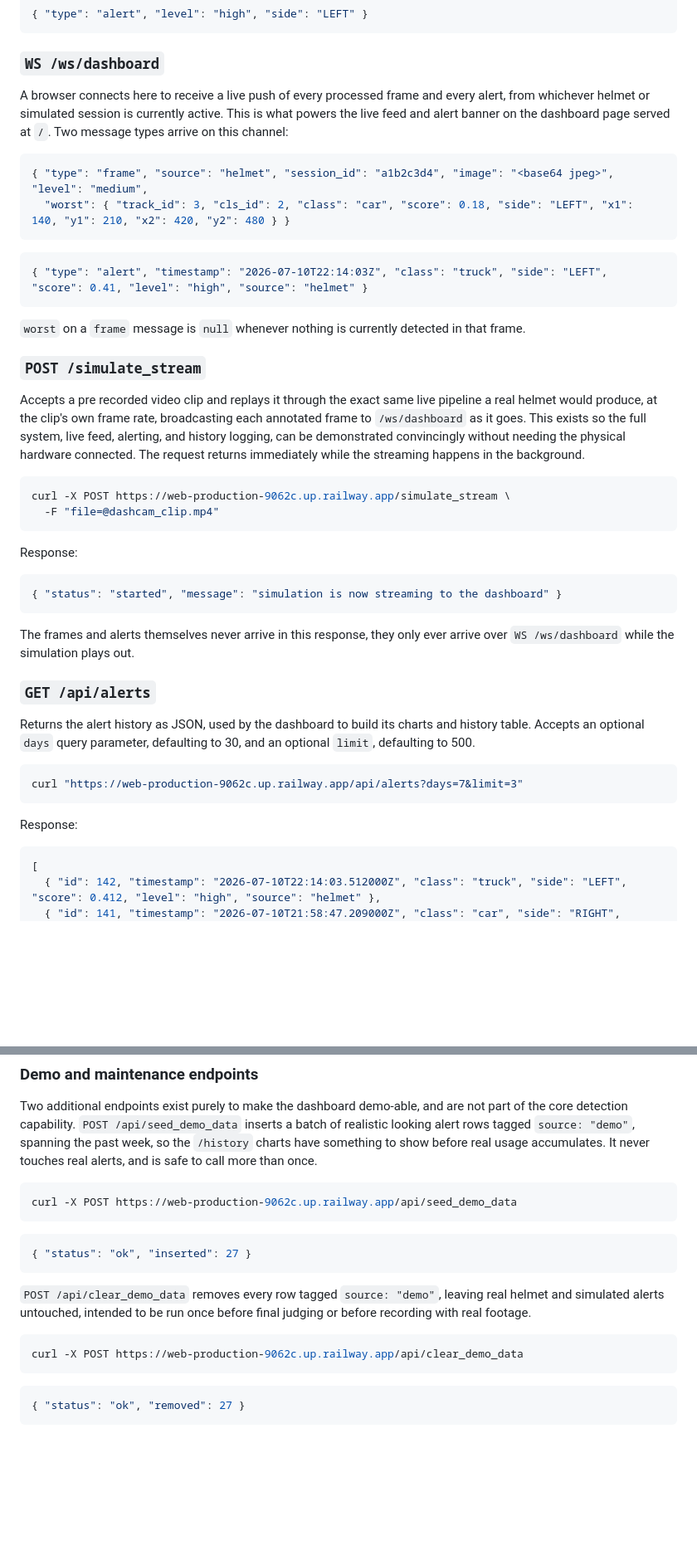
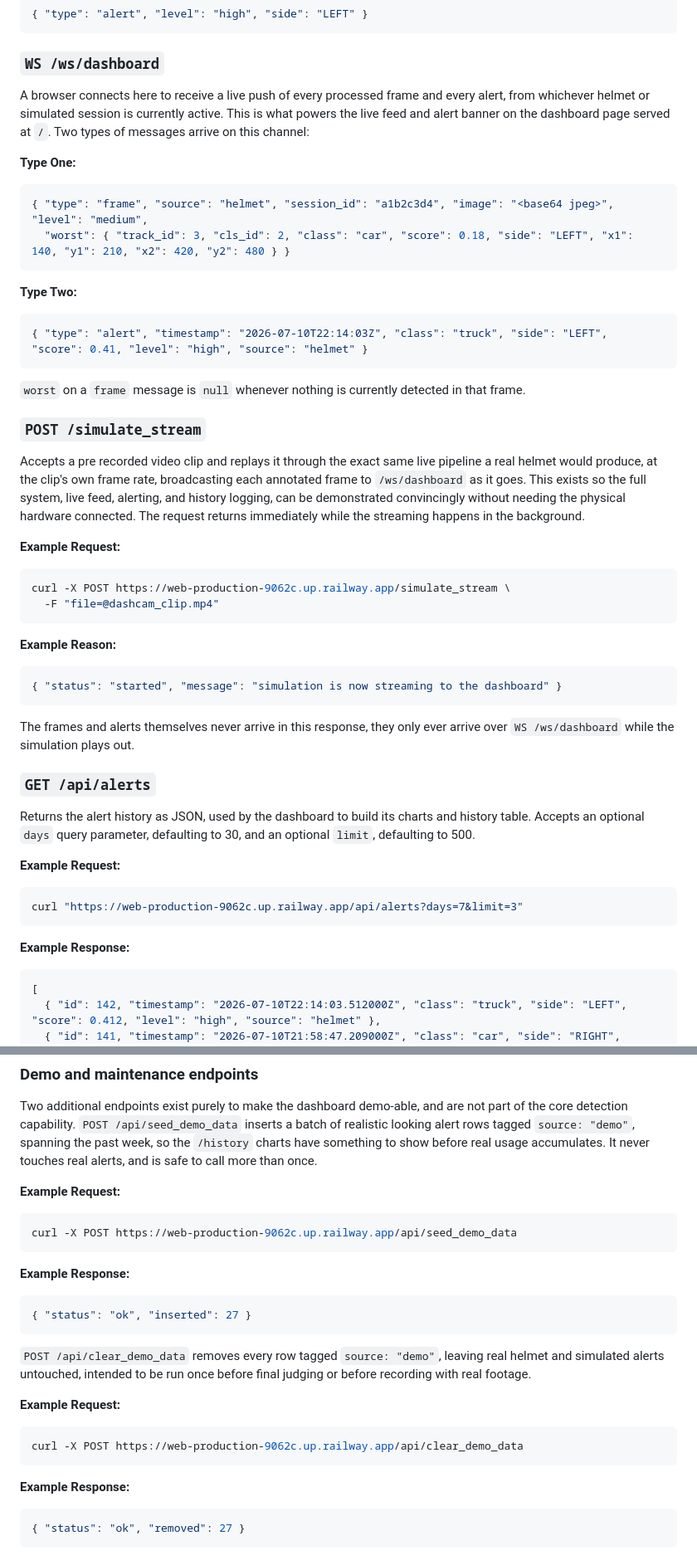
Before and after one commit to VidurWarikoo/aegis-blindspot_detection_helmet, a Markdown page: SKILL.md, 2 parts joined by grey strips. Shown at 83% size. Rendered like a GitHub page; blank space fills up the shorter version.

````diff
--- a/SKILL.md
+++ b/SKILL.md
@@ -116,13 +118,14 @@ The physical (or simulated) helmet connects here and sends a continuous sequence
 
 ### `WS /ws/dashboard`
 
-A browser connects here to receive a live push of every processed frame and every alert, from whichever helmet or simulated session is currently active. This is what powers the live feed and alert banner on the dashboard page served at `/`. Two message types arrive on this channel:
+A browser connects here to receive a live push of every processed frame and every alert, from whichever helmet or simulated session is currently active. This is what powers the live feed and alert banner on the dashboard page served at `/`. Two types of messages arrive on this channel:
 
+**Type One:**
 ```json
 { "type": "frame", "source": "helmet", "session_id": "a1b2c3d4", "image": "<base64 jpeg>", "level": "medium",
   "worst": { "track_id": 3, "cls_id": 2, "class": "car", "score": 0.18, "side": "LEFT", "x1": 140, "y1": 210, "x2": 420, "y2": 480 } }
 ```
-
+**Type Two:**
 ```json
 { "type": "alert", "timestamp": "2026-07-10T22:14:03Z", "class": "truck", "side": "LEFT", "score": 0.41, "level": "high", "source": "helmet" }
 ```
@@ -133,12 +136,13 @@ A browser connects here to receive a live push of every processed frame and ever
 
 Accepts a pre recorded video clip and replays it through the exact same live pipeline a real helmet would produce, at the clip's own frame rate, broadcasting each annotated frame to `/ws/dashboard` as it goes. This exists so the full system, live feed, alerting, and history logging, can be demonstrated convincingly without needing the physical hardware connected. The request returns immediately while the streaming happens in the background.
 
+**Example Request:**
 ```bash
 curl -X POST https://web-production-9062c.up.railway.app/simulate_stream \
   -F "file=@dashcam_clip.mp4"
 ```
 
-Response:
+**Example Reason:**
 
 ```json
 { "status": "started", "message": "simulation is now streaming to the dashboard" }
@@ -150,11 +154,12 @@ The frames and alerts themselves never arrive in this response, they only ever a
 
 Returns the alert history as JSON, used by the dashboard to build its charts and history table. Accepts an optional `days` query parameter, defaulting to 30, and an optional `limit`, defaulting to 500.
 
+**Example Request:**
 ```bash
 curl "https://web-production-9062c.up.railway.app/api/alerts?days=7&limit=3"
 ```
 
-Response:
+**Example Response:**
 
 ```json
 [
@@ -169,20 +174,23 @@ Newest first. `source` is `"helmet"`, `"simulated"`, or `"demo"`.
 
 Two additional endpoints exist purely to make the dashboard demo-able, and are not part of the core detection capability. `POST /api/seed_demo_data` inserts a batch of realistic looking alert rows tagged `source: "demo"`, spanning the past week, so the `/history` charts have something to show before real usage accumulates. It never touches real alerts, and is safe to call more than once.
 
+**Example Request:**
 ```bash
 curl -X POST https://web-production-9062c.up.railway.app/api/seed_demo_data
 ```
-
+**Example Response:**
 ```json
 { "status": "ok", "inserted": 27 }
 ```
 
 `POST /api/clear_demo_data` removes every row tagged `source: "demo"`, leaving real helmet and simulated alerts untouched, intended to be run once before final judging or before recording with real footage.
 
+**Example Request:**
 ```bash
 curl -X POST https://web-production-9062c.up.railway.app/api/clear_demo_data
 ```
 
+**Example Response:**
 ```json
 { "status": "ok", "removed": 27 }
 ```
````
Also changed, not shown: other parts of SKILL.md (+5 -3 lines).
